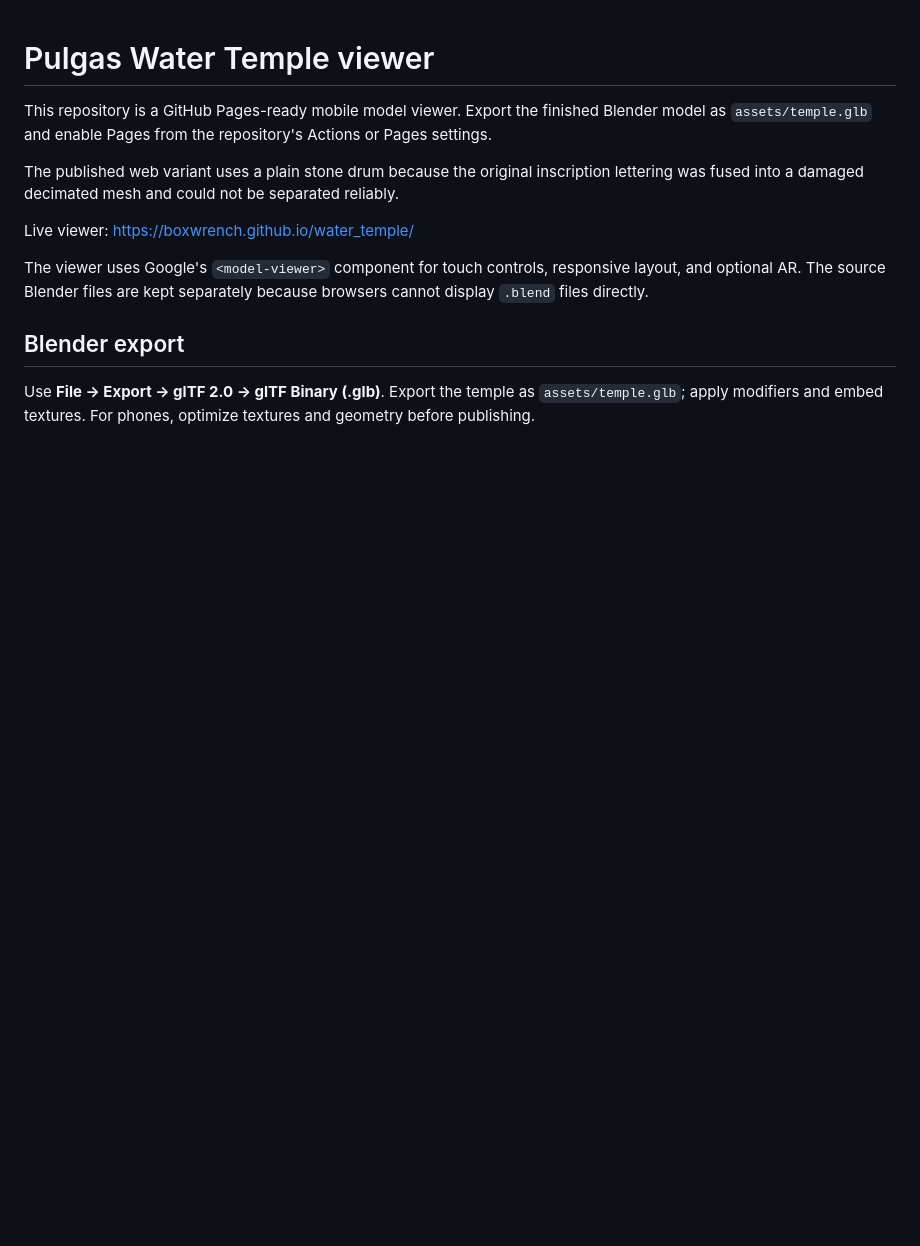
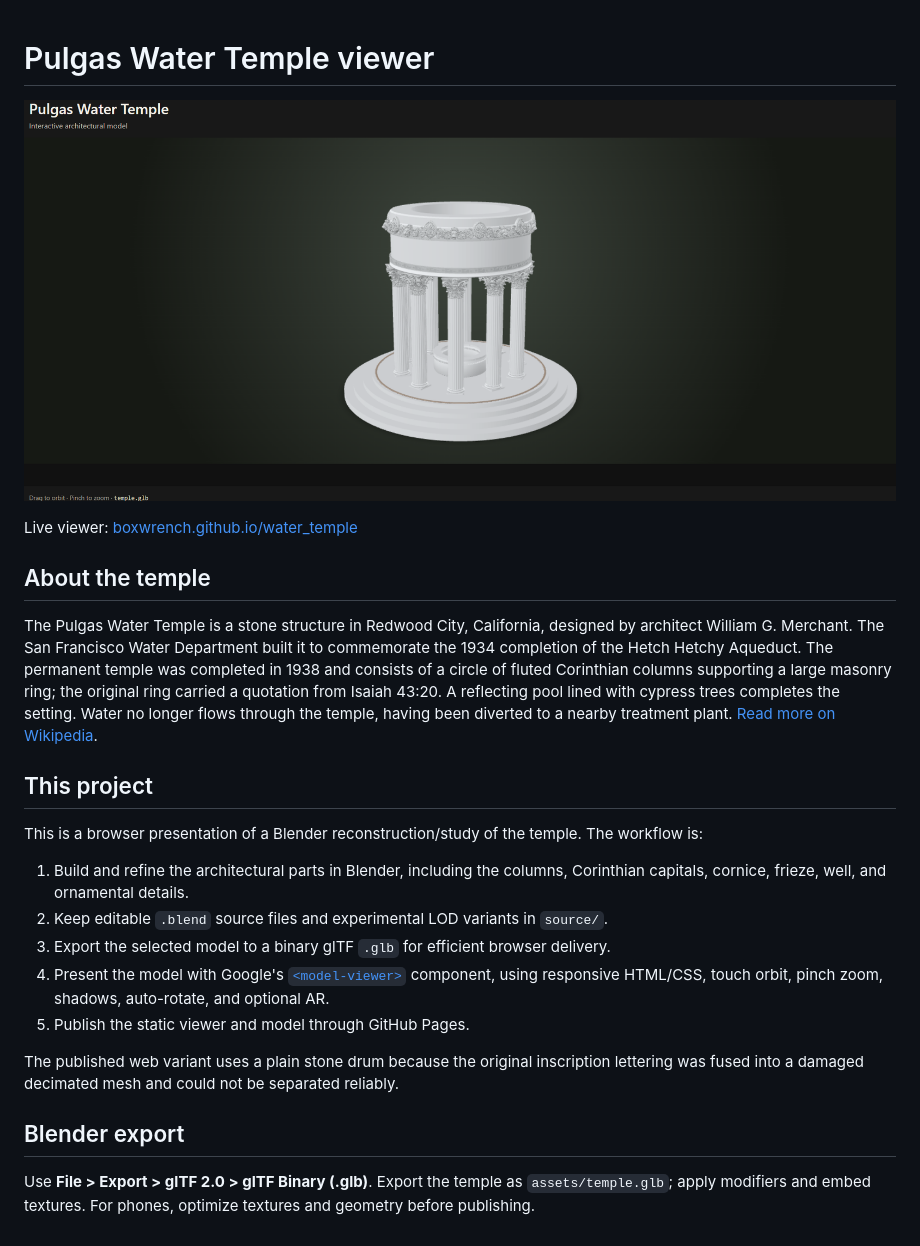
Before and after one commit to boxwrench/water_temple, a Markdown page: README.md, the part around the change. Rendered like a GitHub page; pictures changed too: docs/viewer-preview.png (added); blank space fills up the shorter version.

Commit message:
Document temple context and modeling workflow

```diff
--- a/README.md
+++ b/README.md
@@ -1,13 +1,25 @@
 # Pulgas Water Temple viewer
 
-This repository is a GitHub Pages-ready mobile model viewer. Export the finished Blender model as `assets/temple.glb` and enable Pages from the repository's Actions or Pages settings.
+![Pulgas Water Temple browser viewer](docs/viewer-preview.png)
+
+Live viewer: [boxwrench.github.io/water_temple](https://boxwrench.github.io/water_temple/)
+
+## About the temple
+
+The Pulgas Water Temple is a stone structure in Redwood City, California, designed by architect William G. Merchant. The San Francisco Water Department built it to commemorate the 1934 completion of the Hetch Hetchy Aqueduct. The permanent temple was completed in 1938 and consists of a circle of fluted Corinthian columns supporting a large masonry ring; the original ring carried a quotation from Isaiah 43:20. A reflecting pool lined with cypress trees completes the setting. Water no longer flows through the temple, having been diverted to a nearby treatment plant. [Read more on Wikipedia](https://en.wikipedia.org/wiki/Pulgas_Water_Temple).
+
+## This project
+
+This is a browser presentation of a Blender reconstruction/study of the temple. The workflow is:
+
+1. Build and refine the architectural parts in Blender, including the columns, Corinthian capitals, cornice, frieze, well, and ornamental details.
+2. Keep editable `.blend` source files and experimental LOD variants in `source/`.
+3. Export the selected model to a binary glTF `.glb` for efficient browser delivery.
+4. Present the model with Google's [`<model-viewer>`](https://modelviewer.dev/) component, using responsive HTML/CSS, touch orbit, pinch zoom, shadows, auto-rotate, and optional AR.
+5. Publish the static viewer and model through GitHub Pages.
 
 The published web variant uses a plain stone drum because the original inscription lettering was fused into a damaged decimated mesh and could not be separated reliably.
 
-Live viewer: https://boxwrench.github.io/water_temple/
-
-The viewer uses Google's `<model-viewer>` component for touch controls, responsive layout, and optional AR. The source Blender files are kept separately because browsers cannot display `.blend` files directly.
-
 ## Blender export
 
-Use **File → Export → glTF 2.0 → glTF Binary (.glb)**. Export the temple as `assets/temple.glb`; apply modifiers and embed textures. For phones, optimize textures and geometry before publishing.
+Use **File > Export > glTF 2.0 > glTF Binary (.glb)**. Export the temple as `assets/temple.glb`; apply modifiers and embed textures. For phones, optimize textures and geometry before publishing.
```
